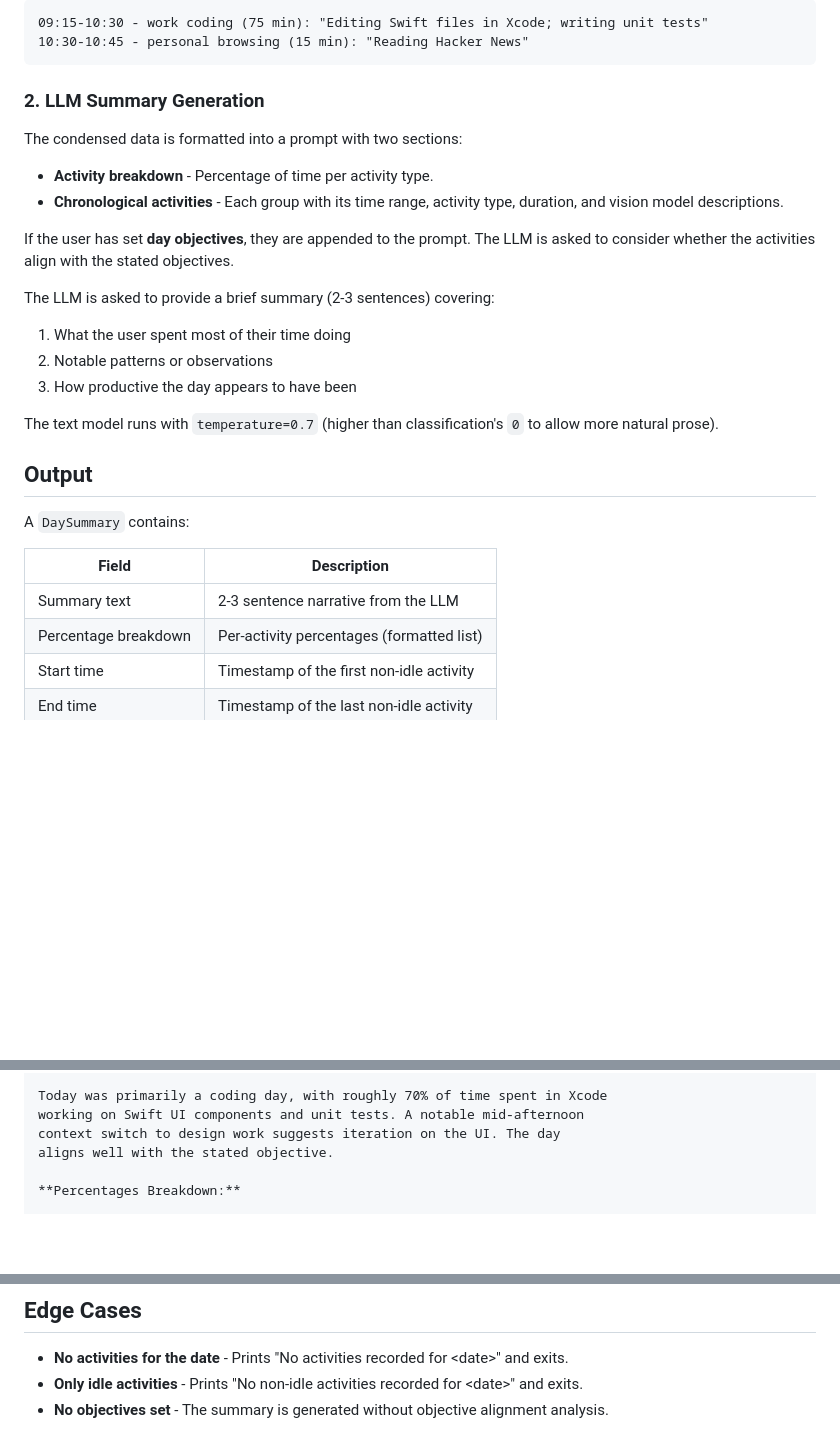
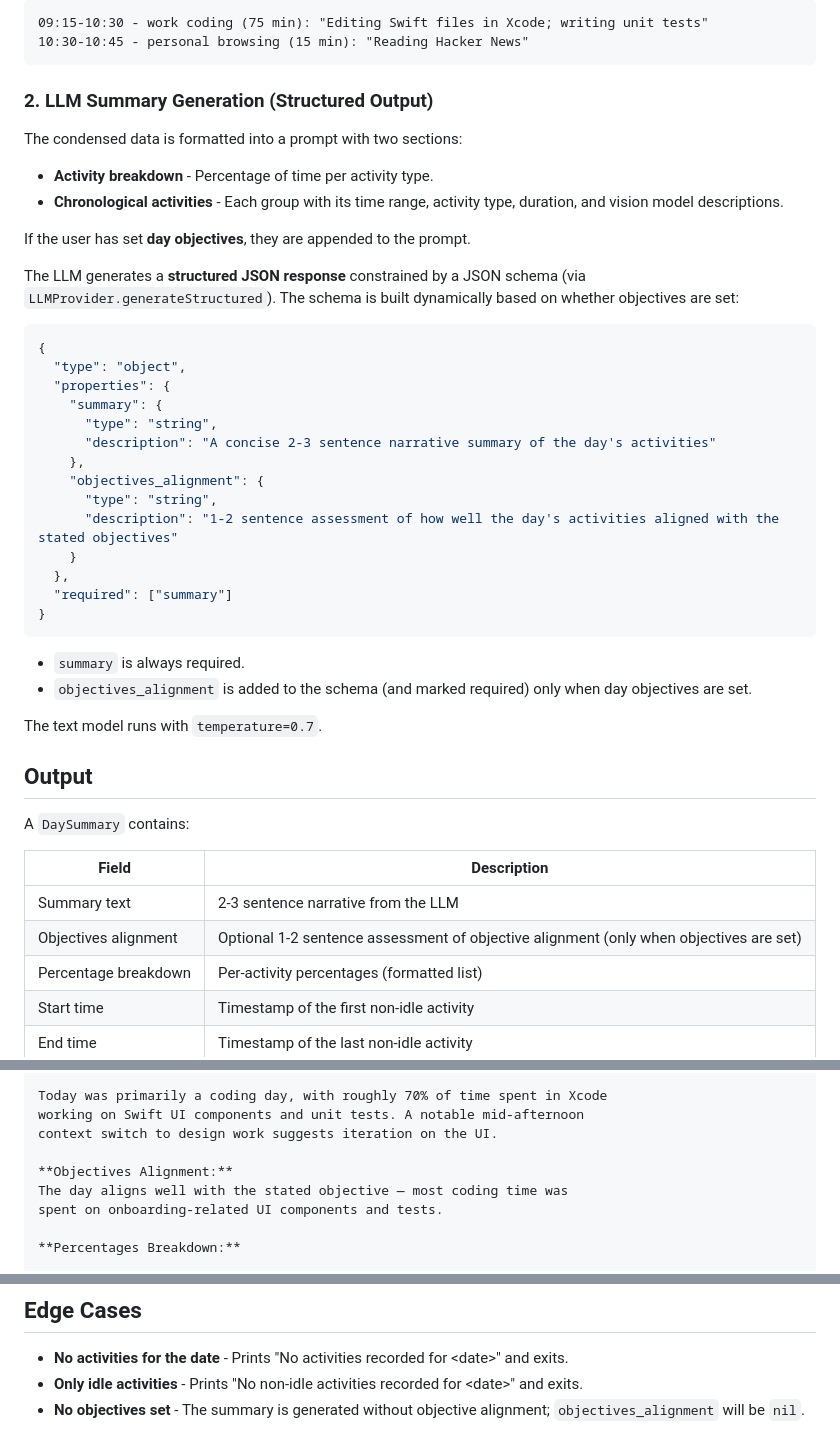
Before and after one commit to miguel-vila/zeit, a Markdown page: docs/product-specs/day-summarization.md, 3 parts joined by grey strips. Drawn GitHub-style; blank space fills up the shorter version.

Commit message:
docs: enhance LLM summary generation section with structured JSON schema and objectives alignment

````diff
--- a/docs/product-specs/day-summarization.md
+++ b/docs/product-specs/day-summarization.md
@@ -21,21 +21,38 @@ For example, 45 raw entries might condense into 8 groups like:
 10:30-10:45 - personal browsing (15 min): "Reading Hacker News"
 ```
 
-### 2. LLM Summary Generation
+### 2. LLM Summary Generation (Structured Output)
 
 The condensed data is formatted into a prompt with two sections:
 
 - **Activity breakdown** - Percentage of time per activity type.
 - **Chronological activities** - Each group with its time range, activity type, duration, and vision model descriptions.
 
-If the user has set **day objectives**, they are appended to the prompt. The LLM is asked to consider whether the activities align with the stated objectives.
+If the user has set **day objectives**, they are appended to the prompt.
 
-The LLM is asked to provide a brief summary (2-3 sentences) covering:
-1. What the user spent most of their time doing
-2. Notable patterns or observations
-3. How productive the day appears to have been
+The LLM generates a **structured JSON response** constrained by a JSON schema (via `LLMProvider.generateStructured`). The schema is built dynamically based on whether objectives are set:
 
-The text model runs with `temperature=0.7` (higher than classification's `0` to allow more natural prose).
+```json
+{
+  "type": "object",
+  "properties": {
+    "summary": {
+      "type": "string",
+      "description": "A concise 2-3 sentence narrative summary of the day's activities"
+    },
+    "objectives_alignment": {
+      "type": "string",
+      "description": "1-2 sentence assessment of how well the day's activities aligned with the stated objectives"
+    }
+  },
+  "required": ["summary"]
+}
+```
+
+- `summary` is always required.
+- `objectives_alignment` is added to the schema (and marked required) only when day objectives are set.
+
+The text model runs with `temperature=0.7`.
 
 ## Output
 
@@ -44,6 +61,7 @@ A `DaySummary` contains:
 | Field | Description |
 |-------|-------------|
 | Summary text | 2-3 sentence narrative from the LLM |
+| Objectives alignment | Optional 1-2 sentence assessment of objective alignment (only when objectives are set) |
 | Percentage breakdown | Per-activity percentages (formatted list) |
 | Start time | Timestamp of the first non-idle activity |
 | End time | Timestamp of the last non-idle activity |
@@ -70,8 +88,11 @@ Main objective: Ship the new onboarding flow
 
 Today was primarily a coding day, with roughly 70% of time spent in Xcode
 working on Swift UI components and unit tests. A notable mid-afternoon
-context switch to design work suggests iteration on the UI. The day
-aligns well with the stated objective.
+context switch to design work suggests iteration on the UI.
+
+**Objectives Alignment:**
+The day aligns well with the stated objective — most coding time was
+spent on onboarding-related UI components and tests.
 
 **Percentages Breakdown:**
 
@@ -92,4 +113,4 @@ Uses the configured text model (same as activity classification). Default: MLX o
 
 - **No activities for the date** - Prints "No activities recorded for \<date\>" and exits.
 - **Only idle activities** - Prints "No non-idle activities recorded for \<date\>" and exits.
-- **No objectives set** - The summary is generated without objective alignment analysis.
+- **No objectives set** - The summary is generated without objective alignment; `objectives_alignment` will be `nil`.
````
